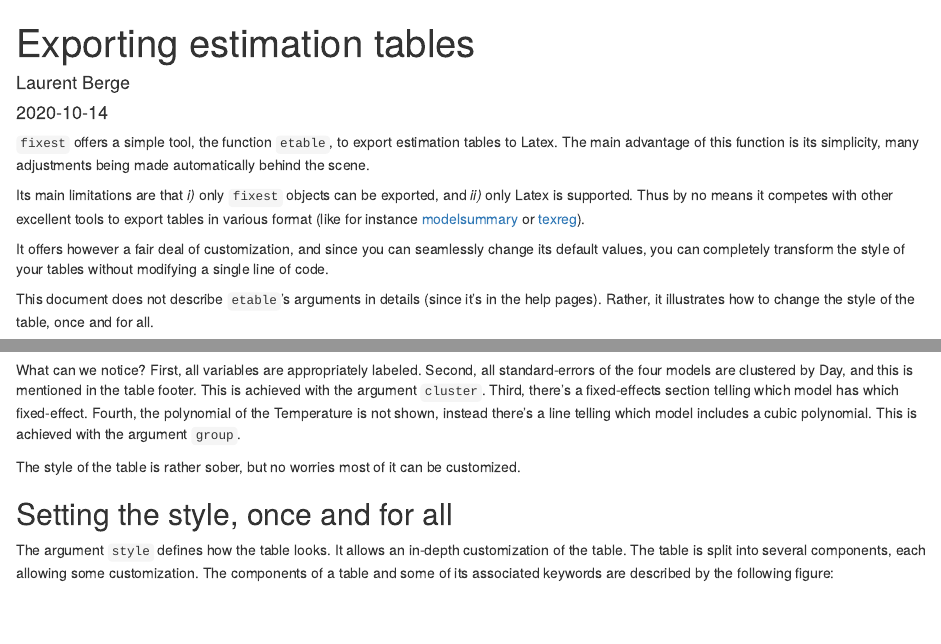
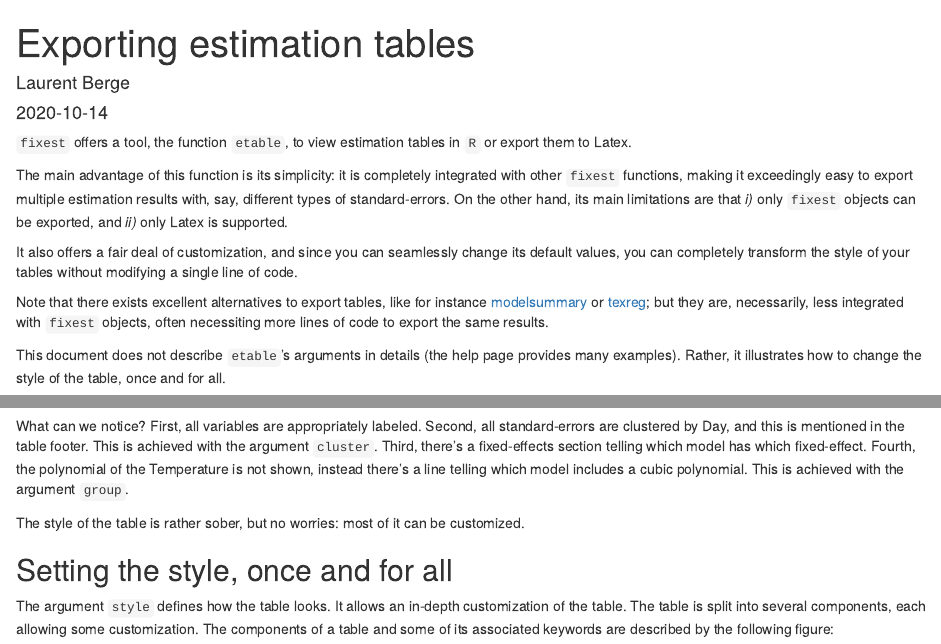
Before and after one commit to lrberge/fixest, an R Markdown document (vignettes/exporting_tables.Rmd): the page in a window 1100 px wide, from its top, and a second part further down, joined at a grey line. Rendered offline with R 4.5, knitr and Pandoc, with nearby package versions; some code elsewhere in the file could not run offline.

Commit message:
Modify introduction, correct code, change bits of text

````diff
--- a/vignettes/exporting_tables.Rmd
+++ b/vignettes/exporting_tables.Rmd
@@ -13,13 +13,15 @@ vignette: >
 knitr::opts_chunk$set(echo = TRUE, comment = "#>")
 ```
 
-`fixest` offers a simple tool, the function `etable`, to export estimation tables to Latex. The main advantage of this function is its simplicity, many adjustments being made automatically behind the scene.
+`fixest` offers a tool, the function `etable`, to view estimation tables in `R` or export them to Latex.
 
-Its main limitations are that *i)* only `fixest` objects can be exported, and *ii)* only Latex is supported. Thus by no means it competes with other excellent tools to export tables in various format (like for instance [modelsummary](https://cran.r-project.org/package=modelsummary) or [texreg](https://cran.r-project.org/package=texreg)).
+The main advantage of this function is its simplicity: it is completely integrated with other `fixest` functions, making it exceedingly easy to export multiple estimation results with, say, different types of standard-errors. On the other hand, its main limitations are that *i)* only `fixest` objects can be exported, and *ii)* only Latex is supported.
 
-It offers however a fair deal of customization, and since you can seamlessly change its default values, you can completely transform the style of your tables without modifying a single line of code.
+It also offers a fair deal of customization, and since you can seamlessly change its default values, you can completely transform the style of your tables without modifying a single line of code.
 
-This document does not describe `etable`'s arguments in details (since it's in the help pages). Rather, it illustrates how to change the style of the table, once and for all.
+Note that there exists excellent alternatives to export tables, like for instance [modelsummary](https://cran.r-project.org/package=modelsummary) or [texreg](https://cran.r-project.org/package=texreg); but they are, necessarily, less integrated with `fixest` objects, often necessiting more lines of code to export the same results.
+
+This document does not describe `etable`'s arguments in details (the help page provides many examples). Rather, it illustrates how to change the style of the table, once and for all.
 
 This document applies to `fixest` version 0.6.0 or higher.
 
@@ -55,9 +58,9 @@ The previous code produces the following table:
 
 ![](https://github.com/lrberge/fixest/blob/master/vignettes/images/etable/first_table.PNG?raw=true)
 
-What can we notice? First, all variables are appropriately labeled. Second, all standard-errors of the four models are clustered by Day, and this is mentioned in the table footer. This is achieved with the argument `cluster`. Third, there's a fixed-effects section telling which model has which fixed-effect. Fourth, the polynomial of the Temperature is not shown, instead there's a line telling which model includes a cubic polynomial. This is achieved with the argument `group`.
+What can we notice? First, all variables are appropriately labeled. Second, all standard-errors are clustered by Day, and this is mentioned in the table footer. This is achieved with the argument `cluster`. Third, there's a fixed-effects section telling which model has which fixed-effect. Fourth, the polynomial of the Temperature is not shown, instead there's a line telling which model includes a cubic polynomial. This is achieved with the argument `group`.
 
-The style of the table is rather sober, but no worries most of it can be customized.
+The style of the table is rather sober, but no worries: most of it can be customized.
 
 
 ## Setting the style, once and for all
````
Also changed, not shown: vignettes/exporting_tables.Rmd (9 more changed lines).
